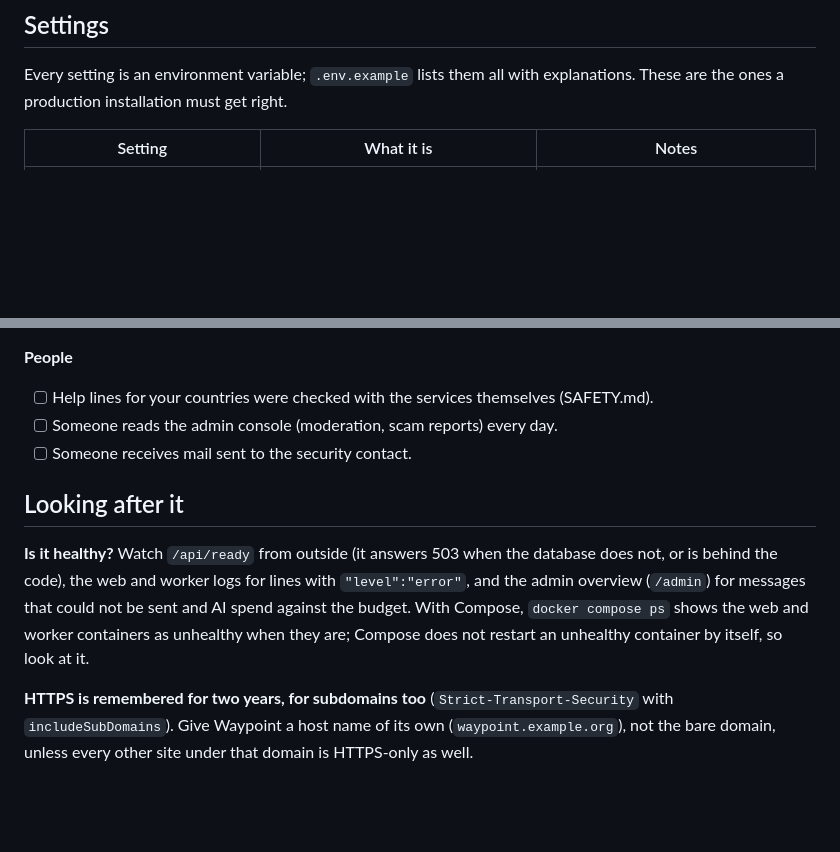
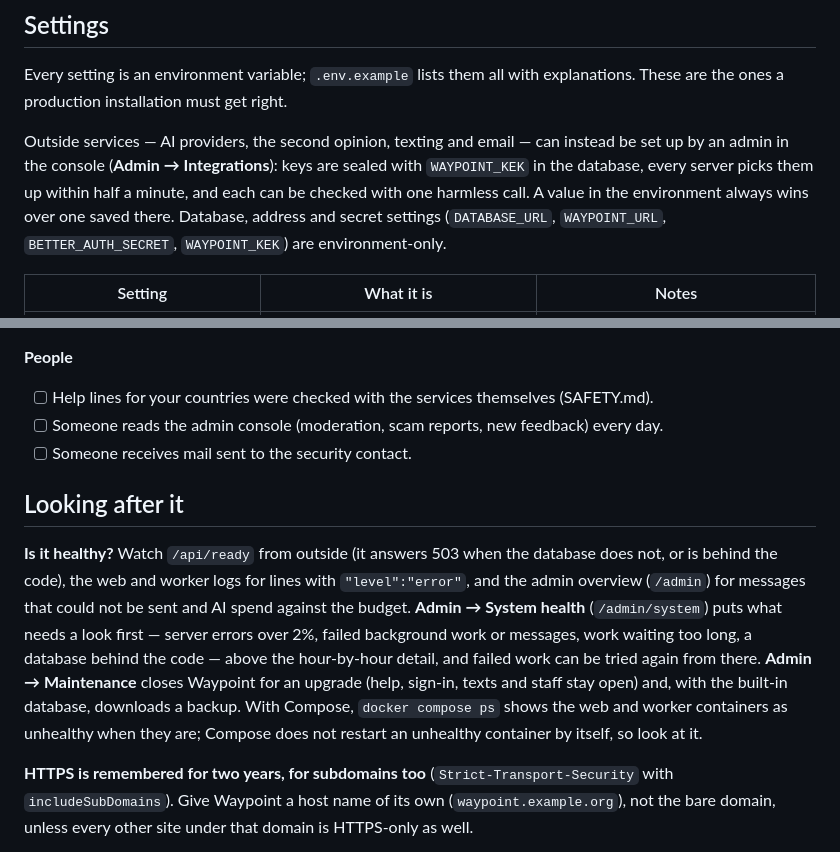
Before and after one commit to adityapuppala1/Ai-WayPoint-OS, a Markdown page: docs/DEPLOYMENT.md, 2 parts joined by grey strips. Drawn GitHub-style; blank space fills up the shorter version.

```diff
--- a/docs/DEPLOYMENT.md
+++ b/docs/DEPLOYMENT.md
@@ -25,6 +25,13 @@ Nothing else is needed. AI, email and texting are optional and switched on by se
 
 Every setting is an environment variable; `.env.example` lists them all with explanations.
 These are the ones a production installation must get right.
+
+Outside services — AI providers, the second opinion, texting and email — can instead be set up
+by an admin in the console (**Admin → Integrations**): keys are sealed with `WAYPOINT_KEK` in
+the database, every server picks them up within half a minute, and each can be checked with one
+harmless call. A value in the environment always wins over one saved there. Database, address
+and secret settings (`DATABASE_URL`, `WAYPOINT_URL`, `BETTER_AUTH_SECRET`, `WAYPOINT_KEK`) are
+environment-only.
 
 | Setting | What it is | Notes |
 | --- | --- | --- |
@@ -229,7 +236,7 @@ Work through this list. Each line is something only the operator can do.
 **People**
 
 - [ ] Help lines for your countries were checked with the services themselves (SAFETY.md).
-- [ ] Someone reads the admin console (moderation, scam reports) every day.
+- [ ] Someone reads the admin console (moderation, scam reports, new feedback) every day.
 - [ ] Someone receives mail sent to the security contact.
 
 ## Looking after it
@@ -237,7 +244,11 @@ Work through this list. Each line is something only the operator can do.
 **Is it healthy?** Watch `/api/ready` from outside (it answers 503 when the database does not,
 or is behind the code), the web and worker logs for lines with `"level":"error"`, and the
 admin overview (`/admin`) for messages that could not be sent and AI spend against the
-budget. With Compose, `docker compose ps` shows the web and worker containers as unhealthy
+budget. **Admin → System health** (`/admin/system`) puts what needs a look first — server
+errors over 2%, failed background work or messages, work waiting too long, a database behind
+the code — above the hour-by-hour detail, and failed work can be tried again from there.
+**Admin → Maintenance** closes Waypoint for an upgrade (help, sign-in, texts and staff stay
+open) and, with the built-in database, downloads a backup. With Compose, `docker compose ps` shows the web and worker containers as unhealthy
 when they are; Compose does not restart an unhealthy container by itself, so look at it.
 
 **HTTPS is remembered for two years, for subdomains too** (`Strict-Transport-Security` with
```
Also changed, not shown: README.md (+29 -5 lines), docs/ROADMAP.md (+8 -3 lines).
